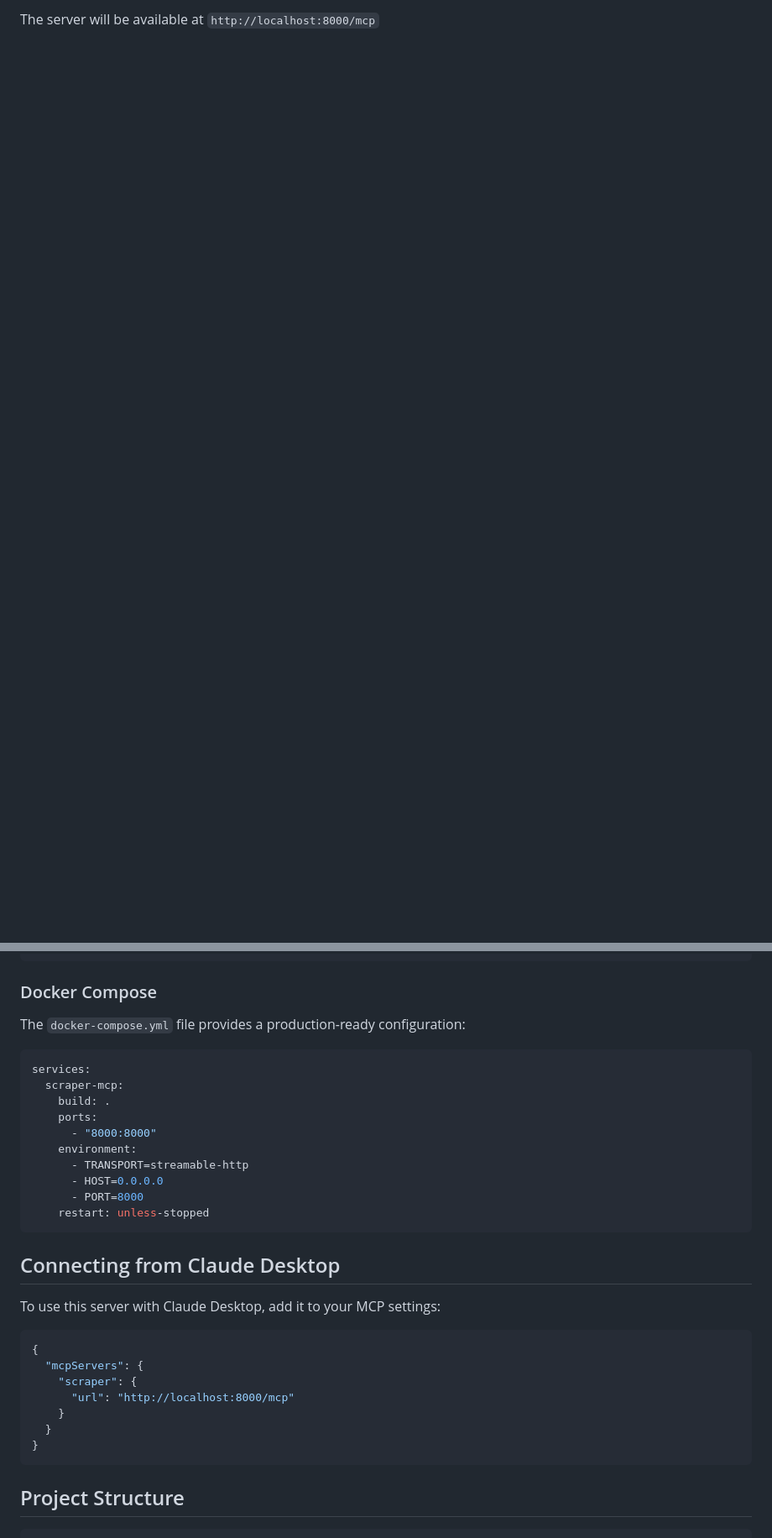
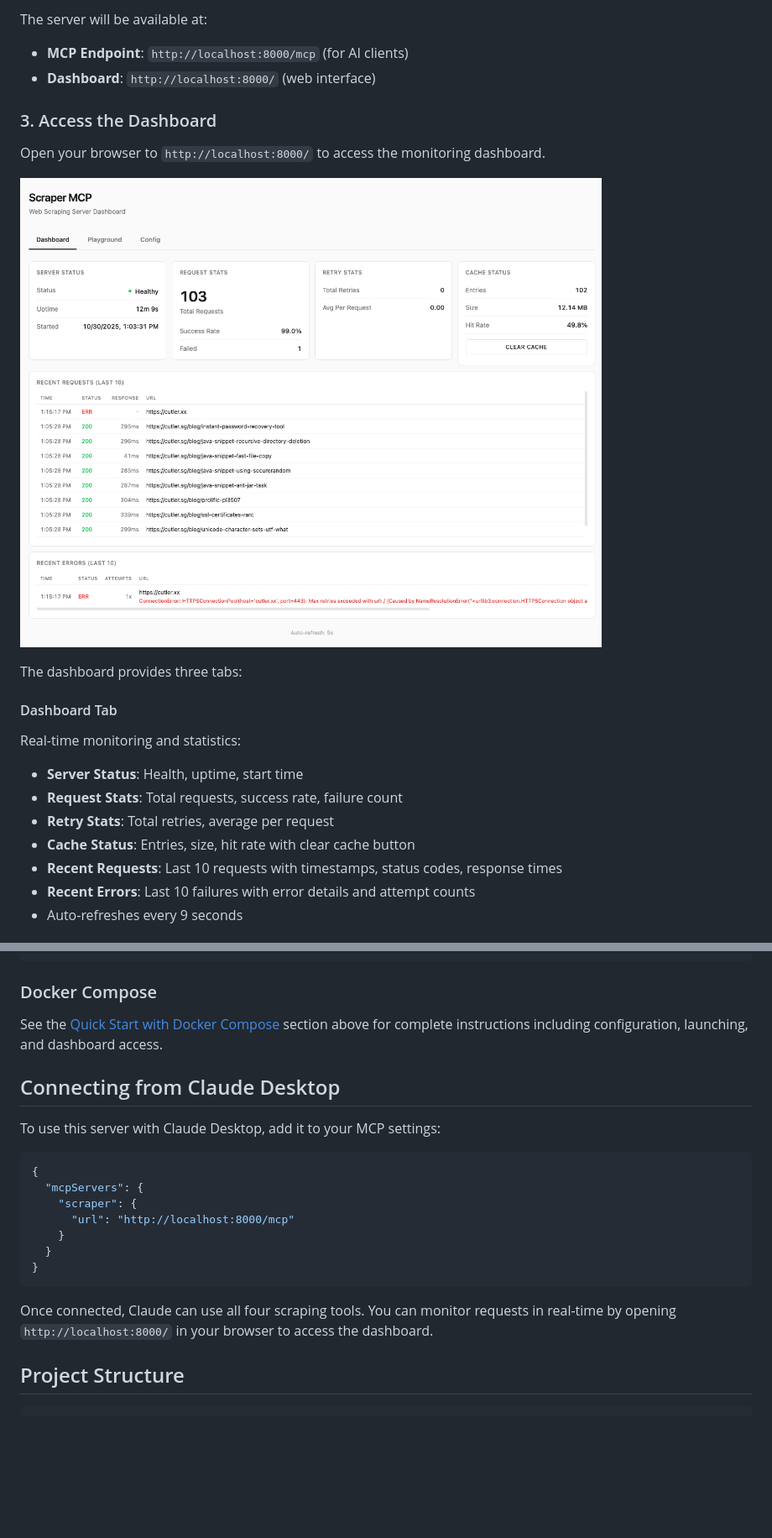
Before and after one commit to cotdp/scraper-mcp, a Markdown page: README.md, 2 parts joined by grey strips. Shown at 84% size. Rendered like a GitHub page; blank space fills up the shorter version.

````diff
--- a/README.md
+++ b/README.md
@@ -26,3 +81,24 @@ docker-compose down
 ```
 
-The server will be available at `http://localhost:8000/mcp`
+The server will be available at:
+- **MCP Endpoint**: `http://localhost:8000/mcp` (for AI clients)
+- **Dashboard**: `http://localhost:8000/` (web interface)
+
+### 3. Access the Dashboard
+
+Open your browser to `http://localhost:8000/` to access the monitoring dashboard.
+
+![Dashboard Screenshot](docs/1-dashboard.png)
+
+The dashboard provides three tabs:
+
+#### Dashboard Tab
+Real-time monitoring and statistics:
+- **Server Status**: Health, uptime, start time
+- **Request Stats**: Total requests, success rate, failure count
+- **Retry Stats**: Total retries, average per request
+- **Cache Status**: Entries, size, hit rate with clear cache button
+- **Recent Requests**: Last 10 requests with timestamps, status codes, response times
+- **Recent Errors**: Last 10 failures with error details and attempt counts
+- Auto-refreshes every 9 seconds
+
@@ -154,20 +262,7 @@ docker run -p 8080:8080 scraper-mcp:latest streamable-http 0.0.0.0 8080
 
 ### Docker Compose
 
-The `docker-compose.yml` file provides a production-ready configuration:
-
-```yaml
-services:
-  scraper-mcp:
-    build: .
-    ports:
-      - "8000:8000"
-    environment:
-      - TRANSPORT=streamable-http
-      - HOST=0.0.0.0
-      - PORT=8000
-    restart: unless-stopped
-```
+See the [Quick Start with Docker Compose](#quick-start-with-docker-compose) section above for complete instructions including configuration, launching, and dashboard access.
 
 ## Connecting from Claude Desktop
 
@@ -182,6 +277,8 @@ To use this server with Claude Desktop, add it to your MCP settings:
   }
 }
 ```
+
+Once connected, Claude can use all four scraping tools. You can monitor requests in real-time by opening `http://localhost:8000/` in your browser to access the dashboard.
 
 ## Project Structure
 
````
Also changed, not shown: other parts of README.md (+94 -7 lines).
